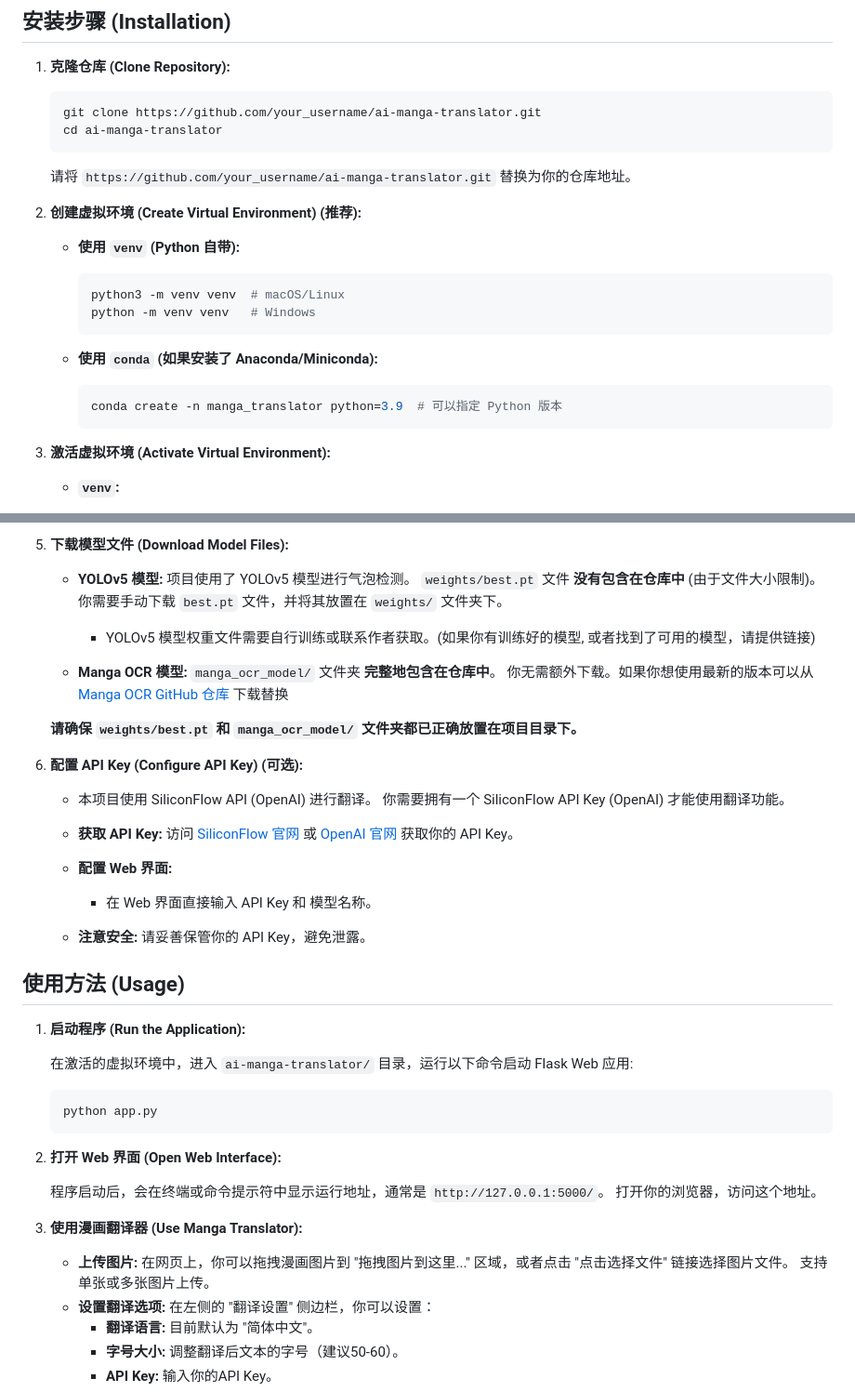
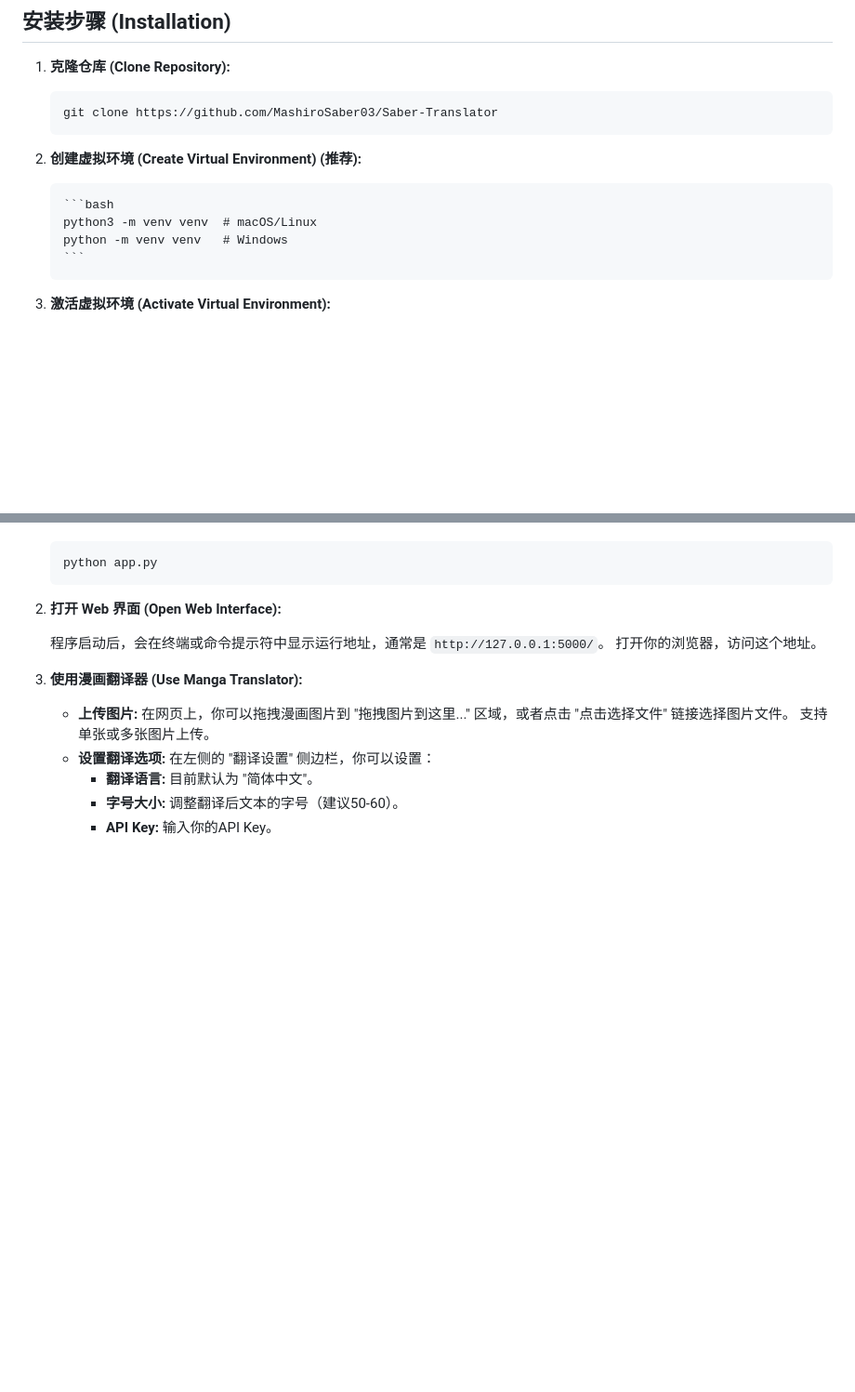
Before and after one commit to Yezhoubing/Saber-Translator, a Markdown page: README.md, 2 parts joined by grey strips. Shown at 93% size. Drawn GitHub-style; blank space fills up the shorter version.

````diff
--- a/README.md
+++ b/README.md
@@ -32,26 +32,14 @@
 1.  **克隆仓库 (Clone Repository):**
 
     ```bash
-    git clone https://github.com/your_username/ai-manga-translator.git
-    cd ai-manga-translator
+    git clone https://github.com/MashiroSaber03/Saber-Translator
     ```
-    请将 `https://github.com/your_username/ai-manga-translator.git` 替换为你的仓库地址。
-
 2.  **创建虚拟环境 (Create Virtual Environment) (推荐):**
-
-    *   **使用 `venv` (Python 自带):**
 
         ```bash
         python3 -m venv venv  # macOS/Linux
         python -m venv venv   # Windows
         ```
-
-    *   **使用 `conda` (如果安装了 Anaconda/Miniconda):**
-
-        ```bash
-        conda create -n manga_translator python=3.9  # 可以指定 Python 版本
-        ```
-
 3.  **激活虚拟环境 (Activate Virtual Environment):**
 
     *   **`venv`:**
@@ -137,26 +63,3 @@
-5.  **下载模型文件 (Download Model Files):**
-
-    *   **YOLOv5 模型:**  项目使用了 YOLOv5 模型进行气泡检测。  `weights/best.pt` 文件 **没有包含在仓库中** (由于文件大小限制)。 你需要手动下载 `best.pt` 文件，并将其放置在 `weights/` 文件夹下。
-        *   YOLOv5 模型权重文件需要自行训练或联系作者获取。(如果你有训练好的模型, 或者找到了可用的模型，请提供链接)
-
-    *   **Manga OCR 模型:**  `manga_ocr_model/` 文件夹 **完整地包含在仓库中**。  你无需额外下载。如果你想使用最新的版本可以从[Manga OCR GitHub 仓库](https://github.com/kha-white/manga-ocr) 下载替换
-
-    **请确保 `weights/best.pt` 和 `manga_ocr_model/` 文件夹都已正确放置在项目目录下。**
-
-6.  **配置 API Key (Configure API Key) (可选):**
-
-    *   本项目使用 SiliconFlow API (OpenAI) 进行翻译。 你需要拥有一个 SiliconFlow API Key (OpenAI) 才能使用翻译功能。
-    *   **获取 API Key:**  访问 [SiliconFlow 官网](https://api.siliconflow.cn/) 或 [OpenAI 官网](https://platform.openai.com/api-keys) 获取你的 API Key。
-    *   **配置 Web 界面:**
-        *   在 Web 界面直接输入 API Key 和 模型名称。
-
-    *   **注意安全:**  请妥善保管你的 API Key，避免泄露。
-
-## 使用方法 (Usage)
-
-1.  **启动程序 (Run the Application):**
-
-    在激活的虚拟环境中，进入 `ai-manga-translator/` 目录，运行以下命令启动 Flask Web 应用:
 
     ```bash
     python app.py
````
Also changed, not shown: other parts of README.md (+0 -62 lines).
